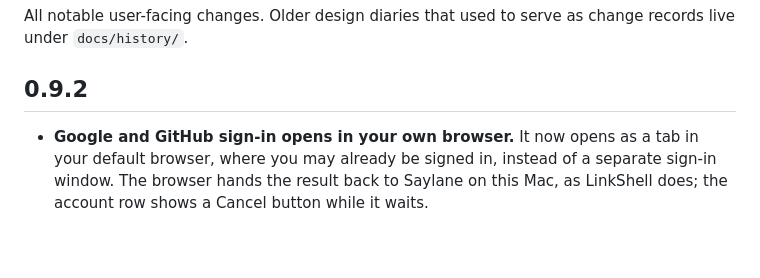
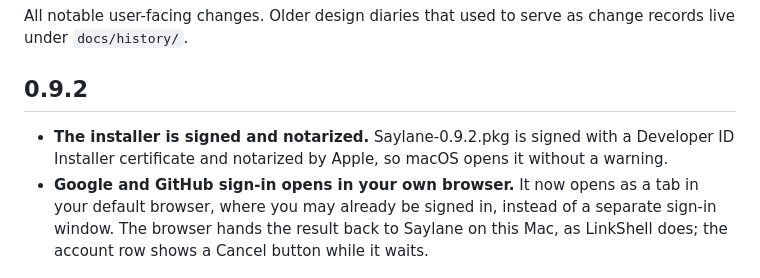
Before and after one commit to LiuTianjie/Saylane, a Markdown page: CHANGELOG.md, the part around the change. Drawn GitHub-style; blank space fills up the shorter version.

Commit message:
docs: the 0.9.2 installer is signed and notarized
Co-Authored-By: Claude Opus 5.5 <noreply@anthropic.com>

```diff
--- a/CHANGELOG.md
+++ b/CHANGELOG.md
@@ -4,6 +4,7 @@ All notable user-facing changes. Older design diaries that used to serve as chan
 
 ## 0.9.2
 
+- **The installer is signed and notarized.** Saylane-0.9.2.pkg is signed with a Developer ID Installer certificate and notarized by Apple, so macOS opens it without a warning.
 - **Google and GitHub sign-in opens in your own browser.** It now opens as a tab in your default browser, where you may already be signed in, instead of a separate sign-in window. The browser hands the result back to Saylane on this Mac, as LinkShell does; the account row shows a Cancel button while it waits.
 
 ## 0.9.1
```
Also changed, not shown: docs/安装说明.md (+1 -1 lines).
